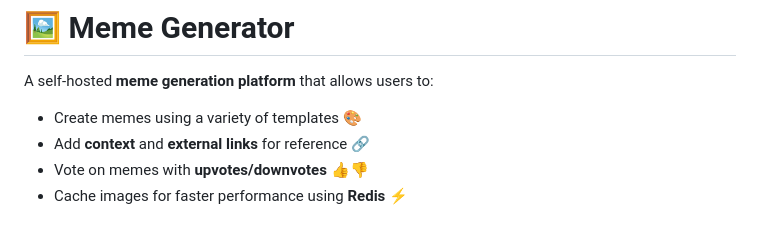
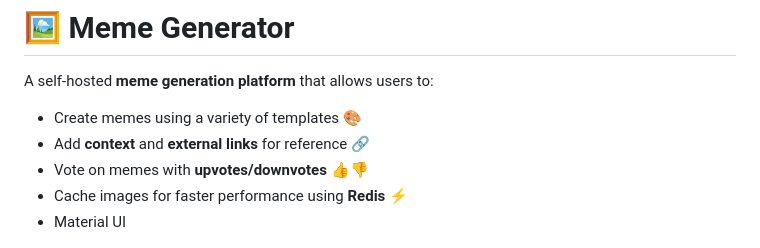
Before and after one commit to sashakarcz/memegen, a Markdown page: README.md, the part around the change. Rendered like a GitHub page.

```diff
--- a/README.md
+++ b/README.md
@@ -5,6 +5,7 @@ A self-hosted **meme generation platform** that allows users to:
 - Add **context** and **external links** for reference 🔗
 - Vote on memes with **upvotes/downvotes** 👍👎
 - Cache images for faster performance using **Redis** ⚡
+- Material UI
 
 ![Meme Generator Screenshot](memegen.png)
 ![Create a meme Screenshot](create.png)
```
